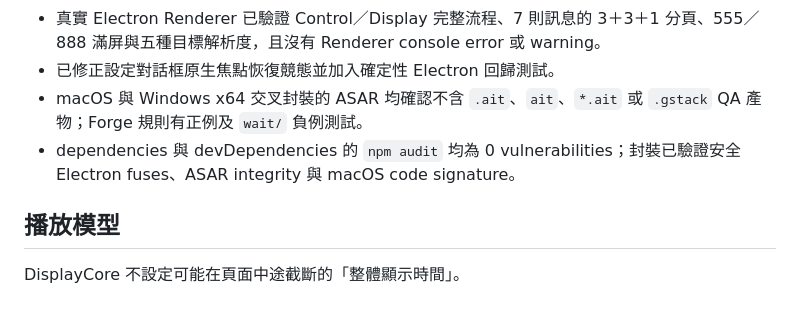
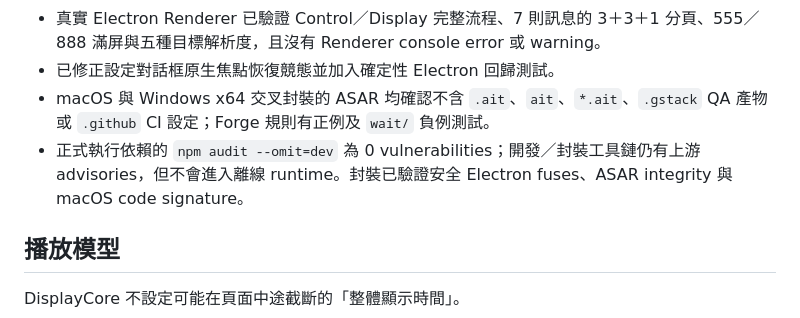
Before and after one commit to m24927605/DisplayCore, a Markdown page: README.md, the part around the change. GitHub-like rendering.

Commit message:
docs: clarify installer build and audit status

```diff
--- a/README.md
+++ b/README.md
@@ -105,8 +105,8 @@ npm run make -- --platform=win32 --arch=x64
 - 完整自動化測試覆蓋播放設定持久化、一鍵顯示、Logo 最高 1000%／透明度處理／高亮、單一連續沙丘侵蝕面且不使用 slide／wipe 的待機背景輪播、一般訊息固定三槽、跨頁到期提醒色階、內嵌 Didot 數字、原生全螢幕回歸、離線校時、排版解析度、顯示清單獨立分頁與刪除、555／888 無限時、內容版本競態保護、雙閘門排程、多列跑馬燈與 Renderer 重建。
 - 真實 Electron Renderer 已驗證 Control／Display 完整流程、7 則訊息的 3＋3＋1 分頁、555／888 滿屏與五種目標解析度，且沒有 Renderer console error 或 warning。
 - 已修正設定對話框原生焦點恢復競態並加入確定性 Electron 回歸測試。
-- macOS 與 Windows x64 交叉封裝的 ASAR 均確認不含 `.ait`、`ait`、`*.ait` 或 `.gstack` QA 產物；Forge 規則有正例及 `wait/` 負例測試。
-- dependencies 與 devDependencies 的 `npm audit` 均為 0 vulnerabilities；封裝已驗證安全 Electron fuses、ASAR integrity 與 macOS code signature。
+- macOS 與 Windows x64 交叉封裝的 ASAR 均確認不含 `.ait`、`ait`、`*.ait`、`.gstack` QA 產物或 `.github` CI 設定；Forge 規則有正例及 `wait/` 負例測試。
+- 正式執行依賴的 `npm audit --omit=dev` 為 0 vulnerabilities；開發／封裝工具鏈仍有上游 advisories，但不會進入離線 runtime。封裝已驗證安全 Electron fuses、ASAR integrity 與 macOS code signature。
 
 ## 播放模型
 
```
